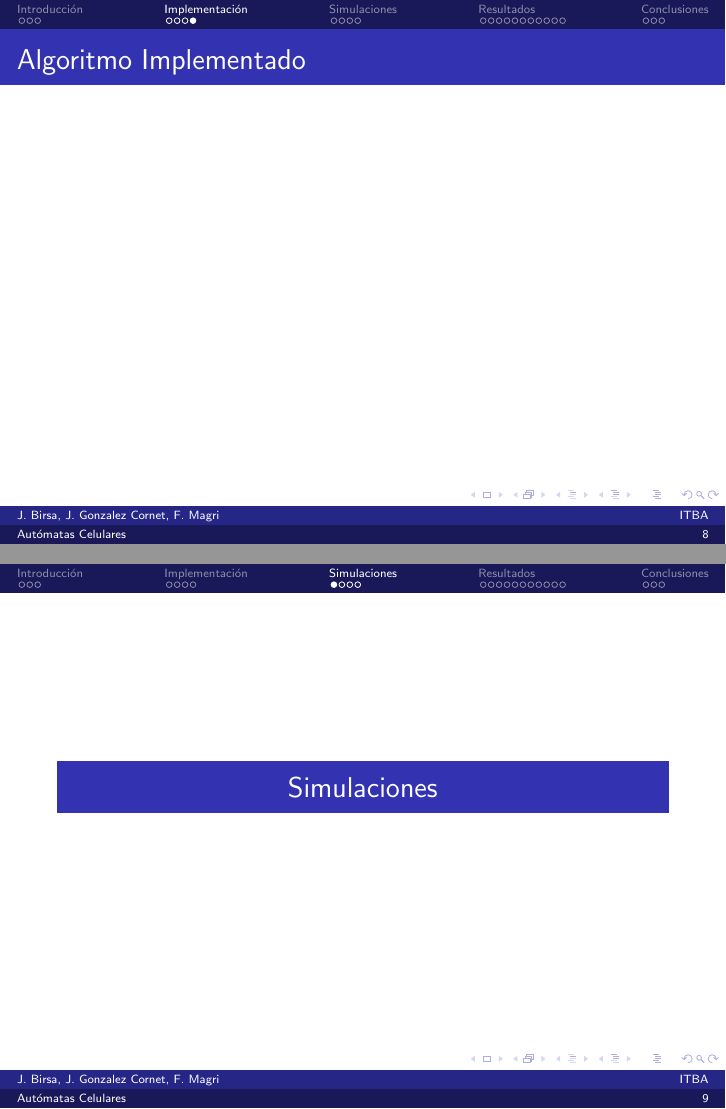
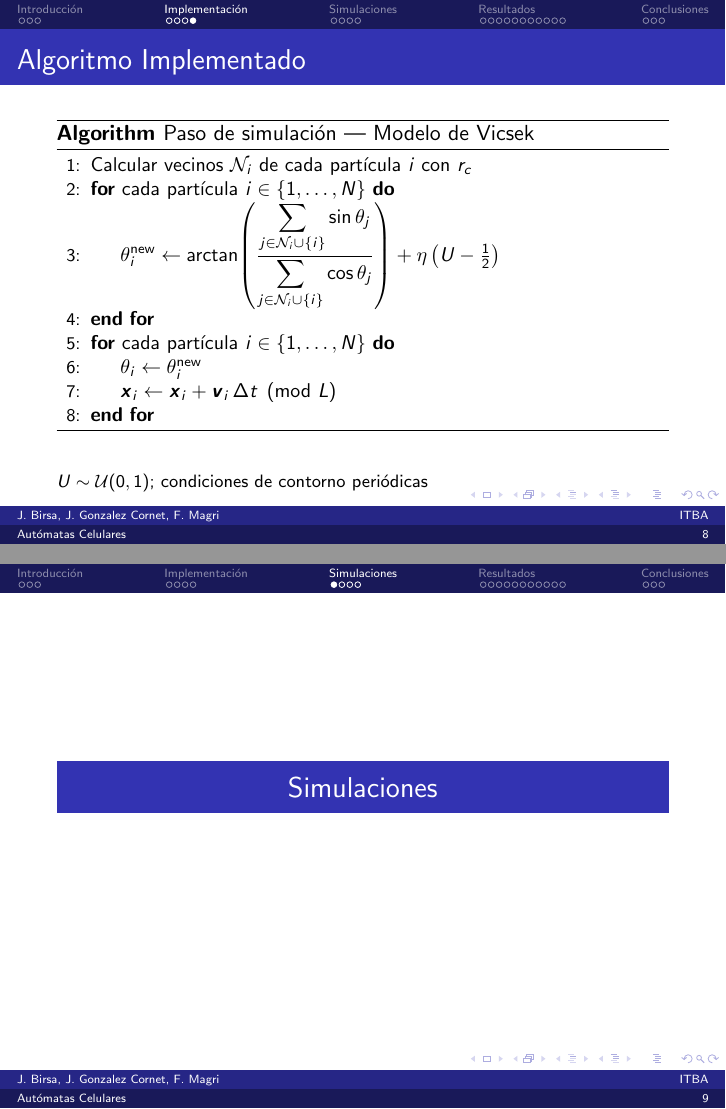
Before and after one commit to jgonzalezcornet/sds-presentaciones, LaTeX slides (presentacion.tex): pages 8 and 9 of 26, joined at a grey line. Compiled offline with pdfLaTeX.

Commit message:
added used algorithm and uml diagram

```diff
--- a/presentacion.tex
+++ b/presentacion.tex
@@ -95,10 +95,22 @@
 \end{frame}
 
 \begin{frame}{Algoritmo Implementado}
-    \begin{figure}[htbp]
-        \centering
-%        \includegraphics[width=0.9\textwidth]{resources/algorithm.png}
-    \end{figure}
+    \begin{algorithm}[H]
+    \small
+        \caption{Paso de simulación — Modelo de Vicsek}
+        \begin{algorithmic}[1]
+            \State Calcular vecinos $\mathcal{N}_i$ de cada partícula $i$ con $r_c$
+            \For{cada partícula $i \in \{1, \dots, N\}$}
+                \State $\theta_i^{\text{new}} \gets \arctan\!\left(\dfrac{\displaystyle\sum_{j \in \mathcal{N}_i \cup \{i\}} \sin\theta_j}{\displaystyle\sum_{j \in \mathcal{N}_i \cup \{i\}} \cos\theta_j}\right) + \eta\left(U - \tfrac{1}{2}\right)$
+            \EndFor
+            \For{cada partícula $i \in \{1, \dots, N\}$}
+                \State $\theta_i \gets \theta_i^{\text{new}}$
+                \State $\vec{x}_i \gets \vec{x}_i + \vec{v}_i \,\Delta t \pmod{L}$
+            \EndFor
+        \end{algorithmic}
+    \end{algorithm}
+    \vspace{0.2cm}
+    \footnotesize{$U \sim \mathcal{U}(0,1)$; condiciones de contorno periódicas}
 \end{frame}
 
 % Sección 3
```
Also changed, not shown: resources/diagrama-uml.png (added), presentacion.tex (2 more changed lines).
